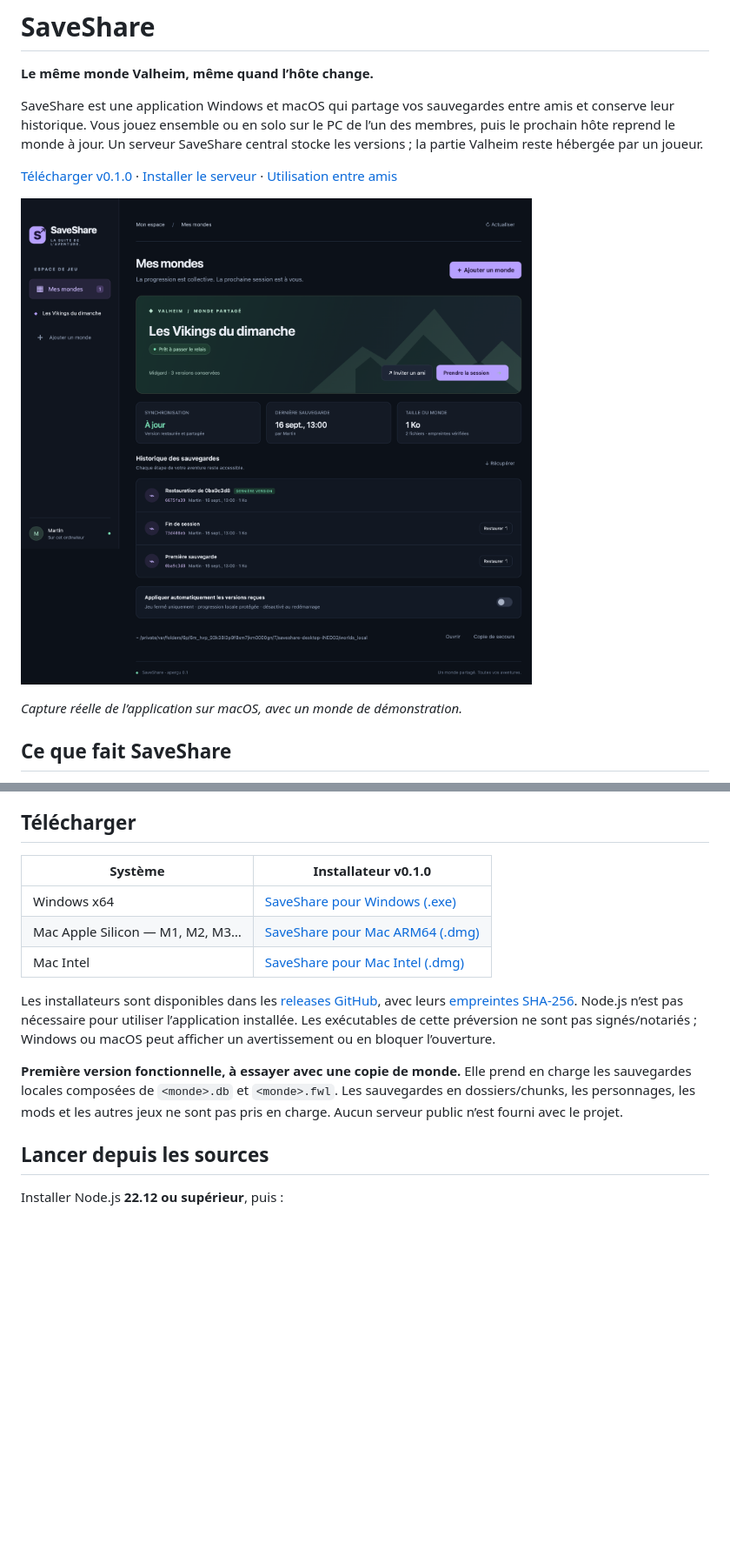
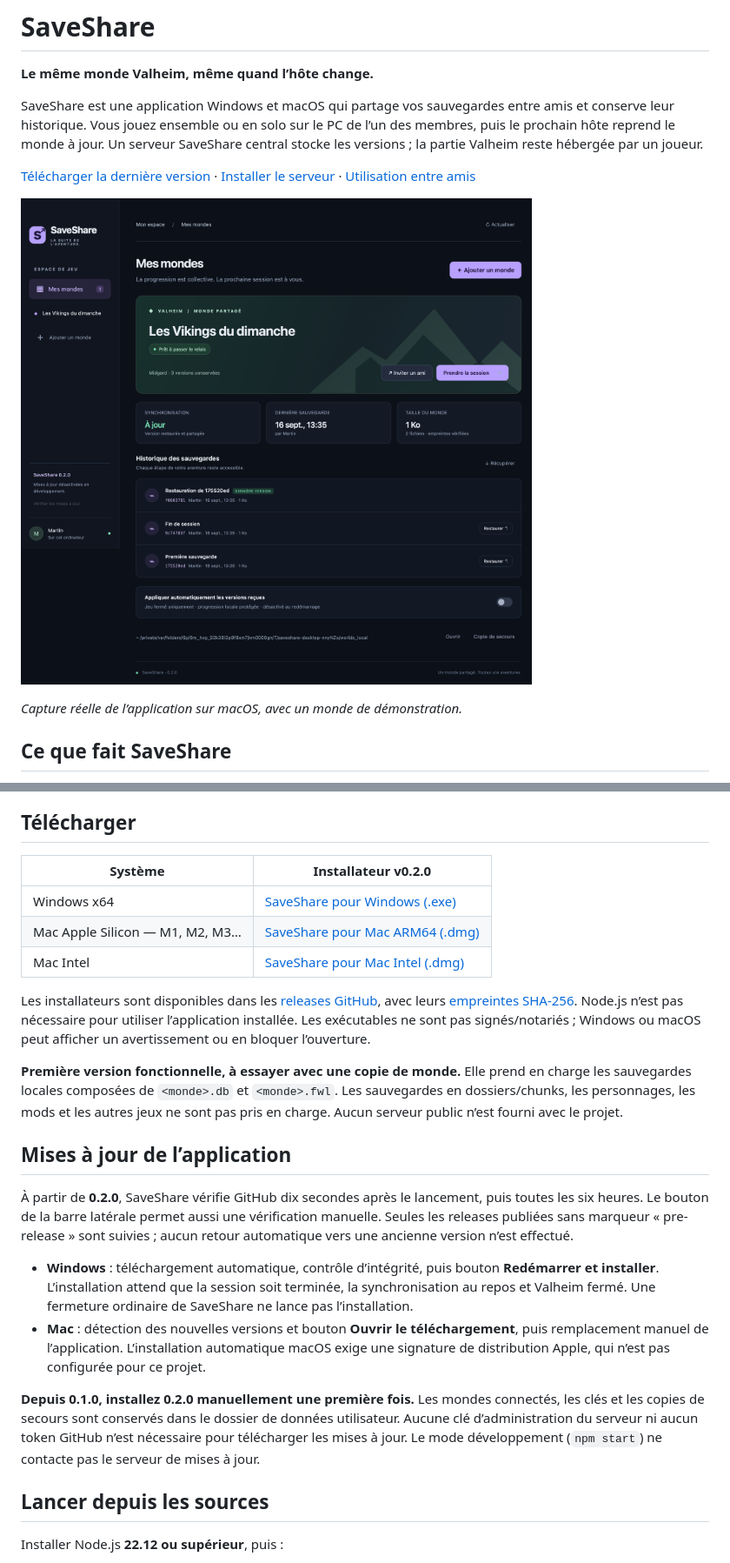
Before and after one commit to martineon/SaveShare, a Markdown page: README.md, 2 parts joined by grey strips. Shown: that part at 87% size. GitHub-like rendering; pictures changed too: docs/screenshots/saveshare-world.png; blank space fills up the shorter version.

Commit message:
Add GitHub app updates and automated 0.2.0 release pipeline

```diff
--- a/README.md
+++ b/README.md
@@ -4,7 +4,7 @@
 
 SaveShare est une application Windows et macOS qui partage vos sauvegardes entre amis et conserve leur historique. Vous jouez ensemble ou en solo sur le PC de l’un des membres, puis le prochain hôte reprend le monde à jour. Un serveur SaveShare central stocke les versions ; la partie Valheim reste hébergée par un joueur.
 
-[Télécharger v0.1.0](https://github.com/martineon/SaveShare/releases/tag/v0.1.0) · [Installer le serveur](#installer-le-serveur-sur-internet) · [Utilisation entre amis](#utilisation-entre-amis)
+[Télécharger la dernière version](https://github.com/martineon/SaveShare/releases/latest) · [Installer le serveur](#installer-le-serveur-sur-internet) · [Utilisation entre amis](#utilisation-entre-amis)
 
 ![Interface SaveShare : monde Valheim partagé, état de synchronisation et historique avec restauration des sauvegardes.](docs/screenshots/saveshare-world.png)
 
@@ -20,5 +20,5 @@ SaveShare est une application Windows et macOS qui partage vos sauvegardes entre
 
 ## Télécharger
 
-| Système | Installateur v0.1.0 |
+| Système | Installateur v0.2.0 |
 | --- | --- |
@@ -28,7 +28,16 @@ SaveShare est une application Windows et macOS qui partage vos sauvegardes entre
 
-Les installateurs sont disponibles dans les [releases GitHub](https://github.com/martineon/SaveShare/releases), avec leurs [empreintes SHA-256](https://github.com/martineon/SaveShare/releases/download/v0.1.0/SHA256SUMS.txt). Node.js n’est pas nécessaire pour utiliser l’application installée. Les exécutables de cette préversion ne sont pas signés/notariés ; Windows ou macOS peut afficher un avertissement ou en bloquer l’ouverture.
+Les installateurs sont disponibles dans les [releases GitHub](https://github.com/martineon/SaveShare/releases), avec leurs [empreintes SHA-256](https://github.com/martineon/SaveShare/releases/download/v0.2.0/SHA256SUMS.txt). Node.js n’est pas nécessaire pour utiliser l’application installée. Les exécutables ne sont pas signés/notariés ; Windows ou macOS peut afficher un avertissement ou en bloquer l’ouverture.
 
 **Première version fonctionnelle, à essayer avec une copie de monde.** Elle prend en charge les sauvegardes locales composées de `<monde>.db` et `<monde>.fwl`. Les sauvegardes en dossiers/chunks, les personnages, les mods et les autres jeux ne sont pas pris en charge. Aucun serveur public n’est fourni avec le projet.
+
+## Mises à jour de l’application
+
+À partir de **0.2.0**, SaveShare vérifie GitHub dix secondes après le lancement, puis toutes les six heures. Le bouton de la barre latérale permet aussi une vérification manuelle. Seules les releases publiées sans marqueur « pre-release » sont suivies ; aucun retour automatique vers une ancienne version n’est effectué.
+
+- **Windows** : téléchargement automatique, contrôle d’intégrité, puis bouton **Redémarrer et installer**. L’installation attend que la session soit terminée, la synchronisation au repos et Valheim fermé. Une fermeture ordinaire de SaveShare ne lance pas l’installation.
+- **Mac** : détection des nouvelles versions et bouton **Ouvrir le téléchargement**, puis remplacement manuel de l’application. L’installation automatique macOS exige une signature de distribution Apple, qui n’est pas configurée pour ce projet.
+
+**Depuis 0.1.0, installez 0.2.0 manuellement une première fois.** Les mondes connectés, les clés et les copies de secours sont conservés dans le dossier de données utilisateur. Aucune clé d’administration du serveur ni aucun token GitHub n’est nécessaire pour télécharger les mises à jour. Le mode développement (`npm start`) ne contacte pas le serveur de mises à jour.
 
 ## Lancer depuis les sources
 
```
Also changed, not shown: other parts of README.md (+7 -3 lines), docs/releases/v0.2.0.md (added, +24 -0 lines), 13 other files.
